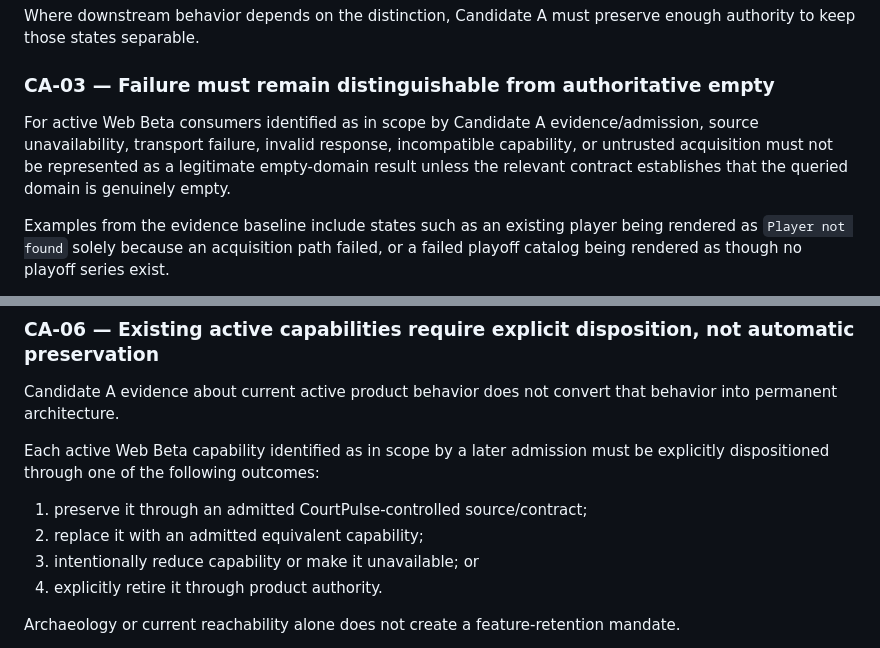
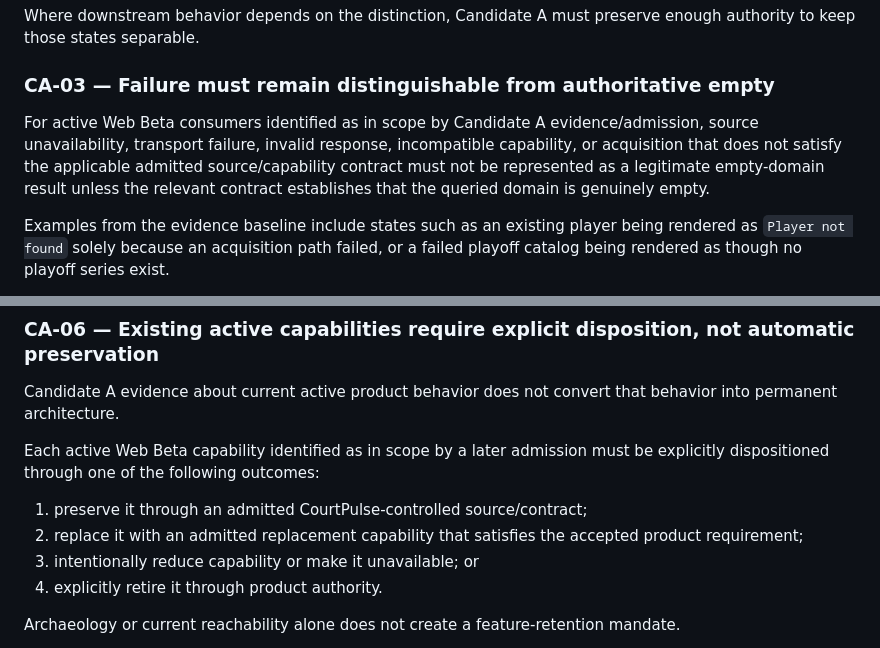
Before and after one commit to viviennestuds/courtpulse-app, a Markdown page: docs/architecture/WEB_0_3B_CANDIDATE_A_PRODUCTION_WEB_DATA_BOUNDARY_PROPOSAL.md, 2 parts joined by grey strips. Rendered like a GitHub page.

Commit message:
Refine Candidate A terminology

```diff
--- a/docs/architecture/WEB_0_3B_CANDIDATE_A_PRODUCTION_WEB_DATA_BOUNDARY_PROPOSAL.md
+++ b/docs/architecture/WEB_0_3B_CANDIDATE_A_PRODUCTION_WEB_DATA_BOUNDARY_PROPOSAL.md
@@ -95,7 +95,7 @@ Where downstream behavior depends on the distinction, Candidate A must preserve
 
 ### CA-03 — Failure must remain distinguishable from authoritative empty
 
-For active Web Beta consumers identified as in scope by Candidate A evidence/admission, source unavailability, transport failure, invalid response, incompatible capability, or untrusted acquisition must not be represented as a legitimate empty-domain result unless the relevant contract establishes that the queried domain is genuinely empty.
+For active Web Beta consumers identified as in scope by Candidate A evidence/admission, source unavailability, transport failure, invalid response, incompatible capability, or acquisition that does not satisfy the applicable admitted source/capability contract must not be represented as a legitimate empty-domain result unless the relevant contract establishes that the queried domain is genuinely empty.
 
 Examples from the evidence baseline include states such as an existing player being rendered as `Player not found` solely because an acquisition path failed, or a failed playoff catalog being rendered as though no playoff series exist.
 
@@ -124,7 +124,7 @@ Candidate A evidence about current active product behavior does not convert that
 Each active Web Beta capability identified as in scope by a later admission must be explicitly dispositioned through one of the following outcomes:
 
 1. preserve it through an admitted CourtPulse-controlled source/contract;
-2. replace it with an admitted equivalent capability;
+2. replace it with an admitted replacement capability that satisfies the accepted product requirement;
 3. intentionally reduce capability or make it unavailable; or
 4. explicitly retire it through product authority.
 
```
